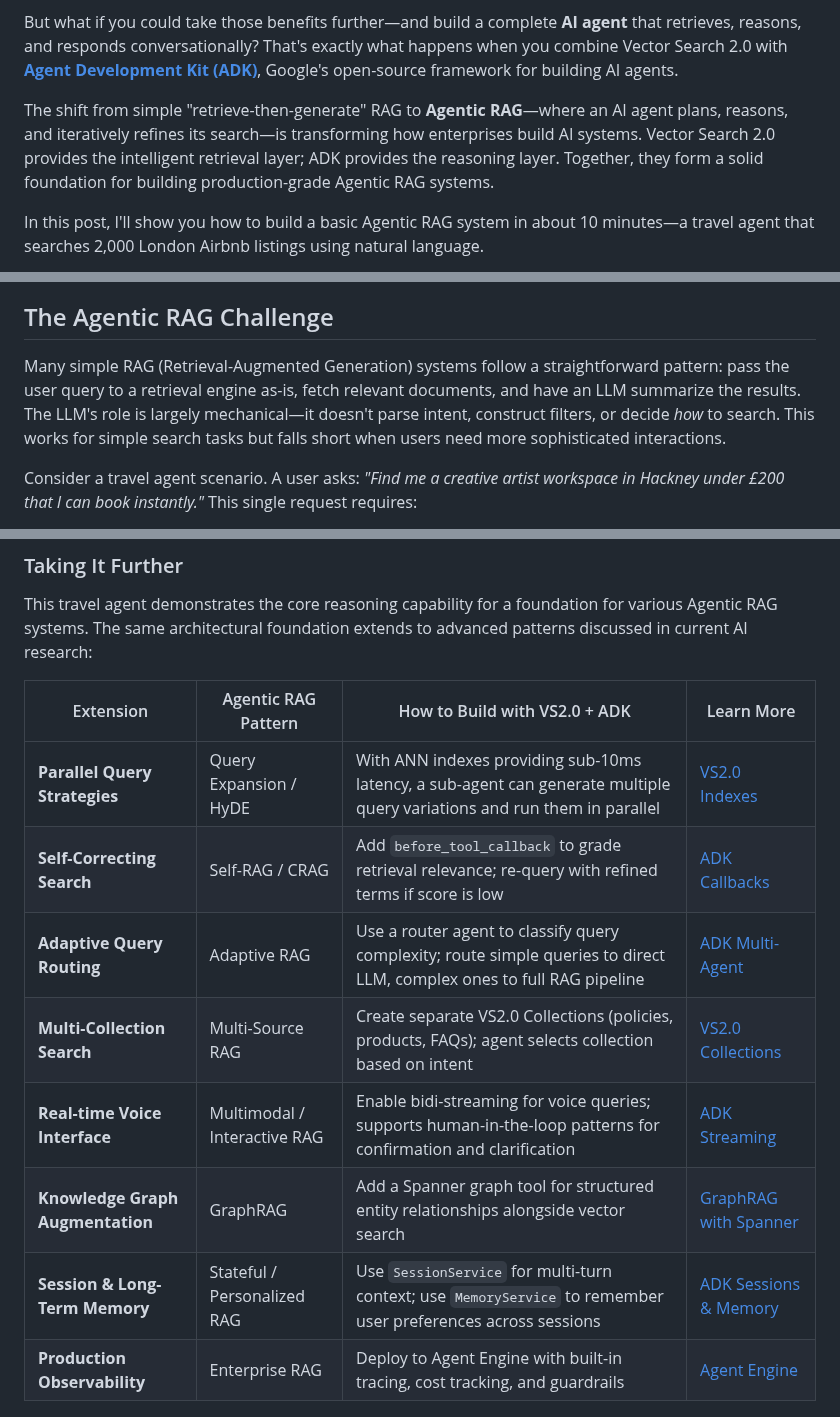
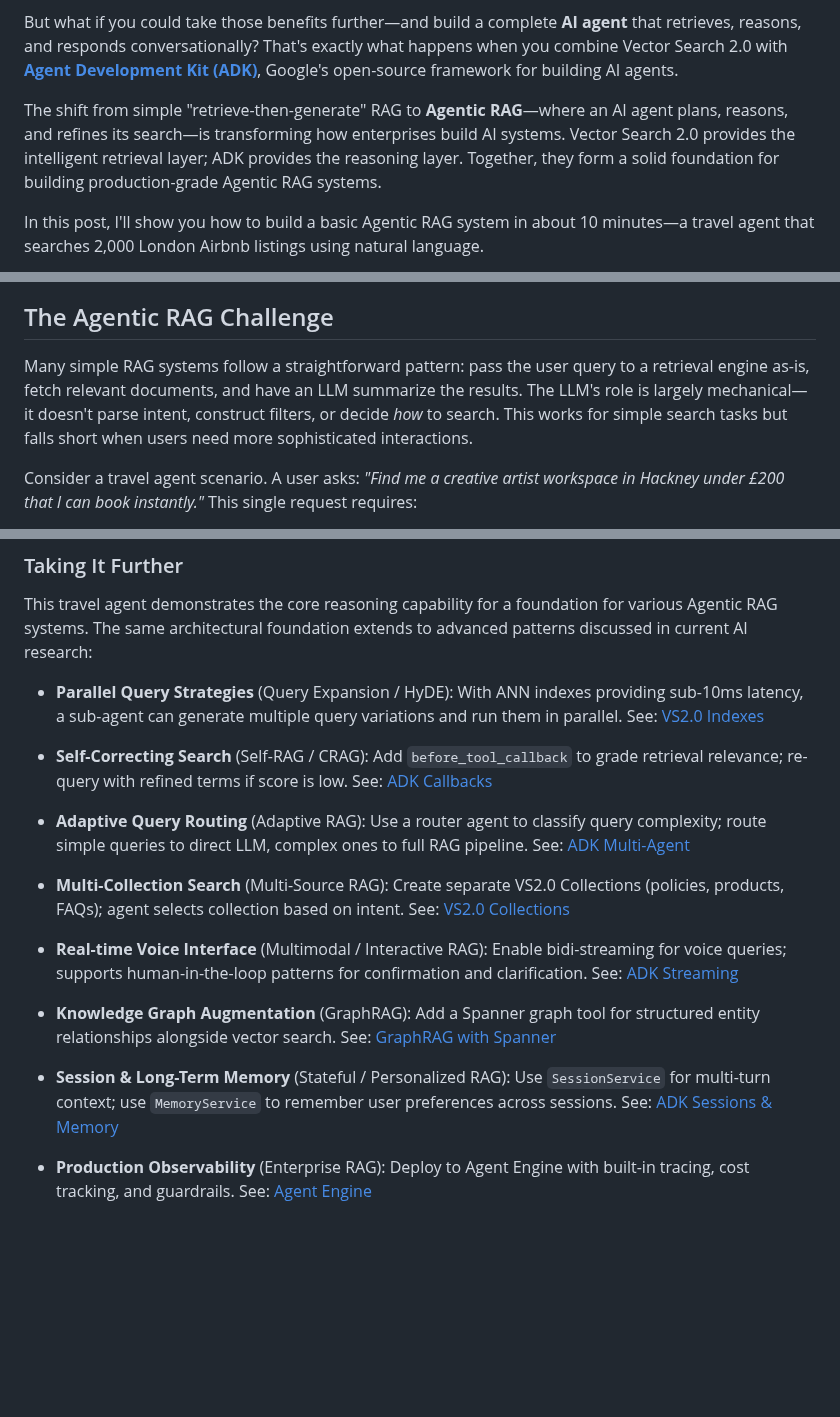
Before and after one commit to kazunori279/gcp-blogs, a Markdown page: 20260114_travel_agent/article.md, 3 parts joined by grey strips. GitHub-like rendering; blank space fills up the shorter version.

Commit message:
Convert Taking It Further table to bullet points
Co-Authored-By: Claude Opus 4.5 <noreply@anthropic.com>

```diff
--- a/20260114_travel_agent/article.md
+++ b/20260114_travel_agent/article.md
@@ -4,7 +4,7 @@ In my [previous post](https://medium.com/google-cloud/introducing-vertex-ai-vect
 
 But what if you could take those benefits further—and build a complete **AI agent** that retrieves, reasons, and responds conversationally? That's exactly what happens when you combine Vector Search 2.0 with **[Agent Development Kit (ADK)](https://google.github.io/adk-docs/)**, Google's open-source framework for building AI agents.
 
-The shift from simple "retrieve-then-generate" RAG to **Agentic RAG**—where an AI agent plans, reasons, and iteratively refines its search—is transforming how enterprises build AI systems. Vector Search 2.0 provides the intelligent retrieval layer; ADK provides the reasoning layer. Together, they form a solid foundation for building production-grade Agentic RAG systems.
+The shift from simple "retrieve-then-generate" RAG to **Agentic RAG**—where an AI agent plans, reasons, and refines its search—is transforming how enterprises build AI systems. Vector Search 2.0 provides the intelligent retrieval layer; ADK provides the reasoning layer. Together, they form a solid foundation for building production-grade Agentic RAG systems.
 
 In this post, I'll show you how to build a basic Agentic RAG system in about 10 minutes—a travel agent that searches 2,000 London Airbnb listings using natural language.
 
@@ -12,7 +12,7 @@ In this post, I'll show you how to build a basic Agentic RAG system in about 10
 
 ## The Agentic RAG Challenge
 
-Many simple RAG (Retrieval-Augmented Generation) systems follow a straightforward pattern: pass the user query to a retrieval engine as-is, fetch relevant documents, and have an LLM summarize the results. The LLM's role is largely mechanical—it doesn't parse intent, construct filters, or decide *how* to search. This works for simple search tasks but falls short when users need more sophisticated interactions.
+Many simple RAG systems follow a straightforward pattern: pass the user query to a retrieval engine as-is, fetch relevant documents, and have an LLM summarize the results. The LLM's role is largely mechanical—it doesn't parse intent, construct filters, or decide *how* to search. This works for simple search tasks but falls short when users need more sophisticated interactions.
 
 Consider a travel agent scenario. A user asks: *"Find me a creative artist workspace in Hackney under £200 that I can book instantly."* This single request requires:
 
@@ -432,16 +432,21 @@ The agent is made of the following components:
 
 This travel agent demonstrates the core reasoning capability for a foundation for various Agentic RAG systems. The same architectural foundation extends to advanced patterns discussed in current AI research:
 
-| Extension | Agentic RAG Pattern | How to Build with VS2.0 + ADK | Learn More |
-|-----------|---------------------|-------------------------------|------------|
-| **Parallel Query Strategies** | Query Expansion / HyDE | With ANN indexes providing sub-10ms latency, a sub-agent can generate multiple query variations and run them in parallel | [VS2.0 Indexes](https://cloud.google.com/vertex-ai/docs/vector-search-2/indexes/indexes) |
-| **Self-Correcting Search** | Self-RAG / CRAG | Add `before_tool_callback` to grade retrieval relevance; re-query with refined terms if score is low | [ADK Callbacks](https://google.github.io/adk-docs/callbacks/) |
-| **Adaptive Query Routing** | Adaptive RAG | Use a router agent to classify query complexity; route simple queries to direct LLM, complex ones to full RAG pipeline | [ADK Multi-Agent](https://google.github.io/adk-docs/agents/multi-agents/) |
-| **Multi-Collection Search** | Multi-Source RAG | Create separate VS2.0 Collections (policies, products, FAQs); agent selects collection based on intent | [VS2.0 Collections](https://cloud.google.com/vertex-ai/docs/vector-search-2/collections/collections) |
-| **Real-time Voice Interface** | Multimodal / Interactive RAG | Enable bidi-streaming for voice queries; supports human-in-the-loop patterns for confirmation and clarification | [ADK Streaming](https://google.github.io/adk-docs/streaming/) |
-| **Knowledge Graph Augmentation** | GraphRAG | Add a Spanner graph tool for structured entity relationships alongside vector search | [GraphRAG with Spanner](https://cloud.google.com/architecture/gen-ai-graphrag-spanner) |
-| **Session & Long-Term Memory** | Stateful / Personalized RAG | Use `SessionService` for multi-turn context; use `MemoryService` to remember user preferences across sessions | [ADK Sessions & Memory](https://google.github.io/adk-docs/sessions/session/) |
-| **Production Observability** | Enterprise RAG | Deploy to Agent Engine with built-in tracing, cost tracking, and guardrails | [Agent Engine](https://cloud.google.com/products/agent-engine) |
+- **Parallel Query Strategies** (Query Expansion / HyDE): With ANN indexes providing sub-10ms latency, a sub-agent can generate multiple query variations and run them in parallel. See: [VS2.0 Indexes](https://cloud.google.com/vertex-ai/docs/vector-search-2/indexes/indexes)
+
+- **Self-Correcting Search** (Self-RAG / CRAG): Add `before_tool_callback` to grade retrieval relevance; re-query with refined terms if score is low. See: [ADK Callbacks](https://google.github.io/adk-docs/callbacks/)
+
+- **Adaptive Query Routing** (Adaptive RAG): Use a router agent to classify query complexity; route simple queries to direct LLM, complex ones to full RAG pipeline. See: [ADK Multi-Agent](https://google.github.io/adk-docs/agents/multi-agents/)
+
+- **Multi-Collection Search** (Multi-Source RAG): Create separate VS2.0 Collections (policies, products, FAQs); agent selects collection based on intent. See: [VS2.0 Collections](https://cloud.google.com/vertex-ai/docs/vector-search-2/collections/collections)
+
+- **Real-time Voice Interface** (Multimodal / Interactive RAG): Enable bidi-streaming for voice queries; supports human-in-the-loop patterns for confirmation and clarification. See: [ADK Streaming](https://google.github.io/adk-docs/streaming/)
+
+- **Knowledge Graph Augmentation** (GraphRAG): Add a Spanner graph tool for structured entity relationships alongside vector search. See: [GraphRAG with Spanner](https://cloud.google.com/architecture/gen-ai-graphrag-spanner)
+
+- **Session & Long-Term Memory** (Stateful / Personalized RAG): Use `SessionService` for multi-turn context; use `MemoryService` to remember user preferences across sessions. See: [ADK Sessions & Memory](https://google.github.io/adk-docs/sessions/session/)
+
+- **Production Observability** (Enterprise RAG): Deploy to Agent Engine with built-in tracing, cost tracking, and guardrails. See: [Agent Engine](https://cloud.google.com/products/agent-engine)
 
 ![Advanced Agentic RAG](assets/advanced_agentic_rag.jpeg)
 
```
Also changed, not shown: other parts of 20260114_travel_agent/article.md (+2 -2 lines).
